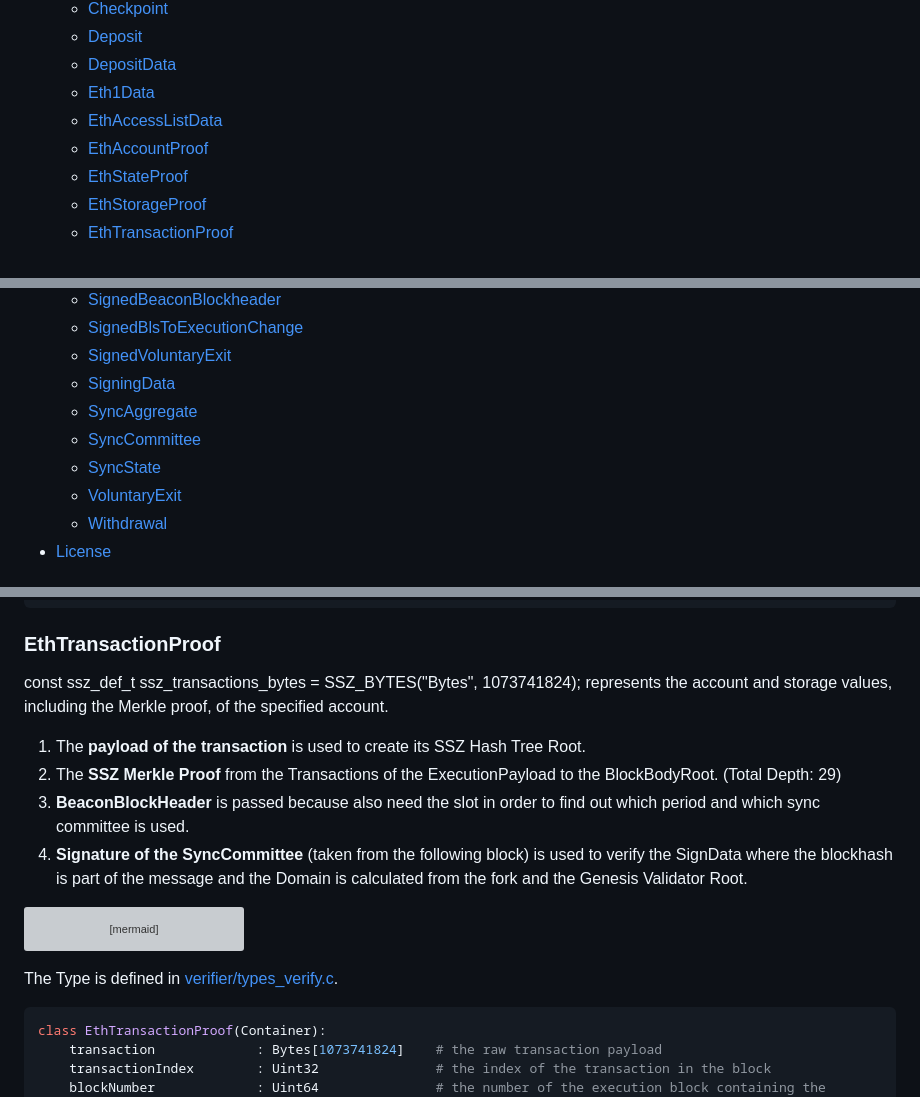
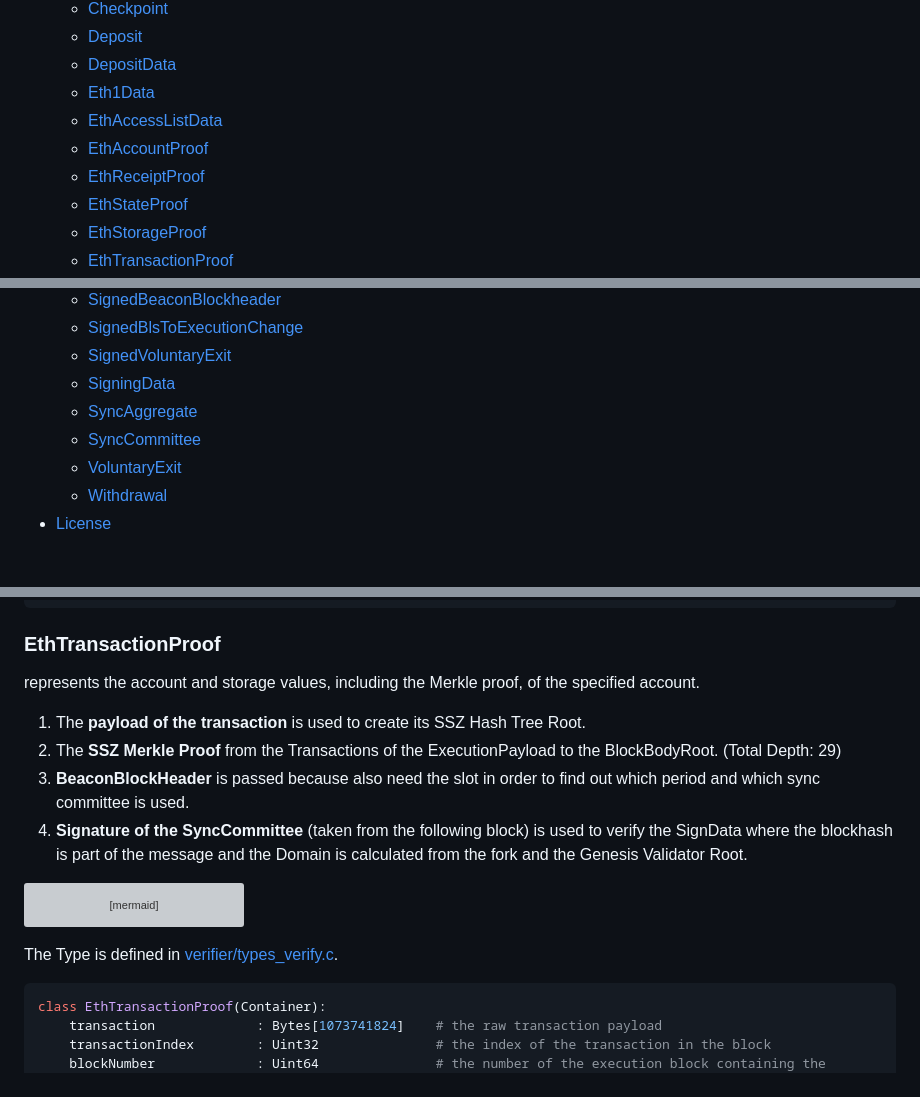
Before and after one commit to corpus-core/colibri-stateless, a Markdown page: README.md, 3 parts joined by grey strips. Rendered like a GitHub page; grey boxes are pictures that could not be loaded.

```diff
--- a/README.md
+++ b/README.md
@@ -37,6 +37,7 @@
     - [Eth1Data](#eth1data)
     - [EthAccessListData](#ethaccesslistdata)
     - [EthAccountProof](#ethaccountproof)
+    - [EthReceiptProof](#ethreceiptproof)
     - [EthStateProof](#ethstateproof)
     - [EthStorageProof](#ethstorageproof)
     - [EthTransactionProof](#ethtransactionproof)
@@ -55,7 +56,6 @@
     - [SigningData](#signingdata)
     - [SyncAggregate](#syncaggregate)
     - [SyncCommittee](#synccommittee)
-    - [SyncState](#syncstate)
     - [VoluntaryExit](#voluntaryexit)
     - [Withdrawal](#withdrawal)
 - [License](#license)
@@ -705,8 +766,7 @@ class EthStorageProof(Container):
 
 ### EthTransactionProof
 
-const ssz_def_t ssz_transactions_bytes      = SSZ_BYTES("Bytes", 1073741824);
- represents the account and storage values, including the Merkle proof, of the specified account.
+represents the account and storage values, including the Merkle proof, of the specified account.
  1. The **payload of the transaction** is used to create its SSZ Hash Tree Root.
  2. The **SSZ Merkle Proof** from the Transactions of the ExecutionPayload to the BlockBodyRoot. (Total Depth: 29)
  3. **BeaconBlockHeader** is passed because also need the slot in order to find out which period and which sync committee is used.
```
Also changed, not shown: other parts of README.md (+64 -16 lines).
